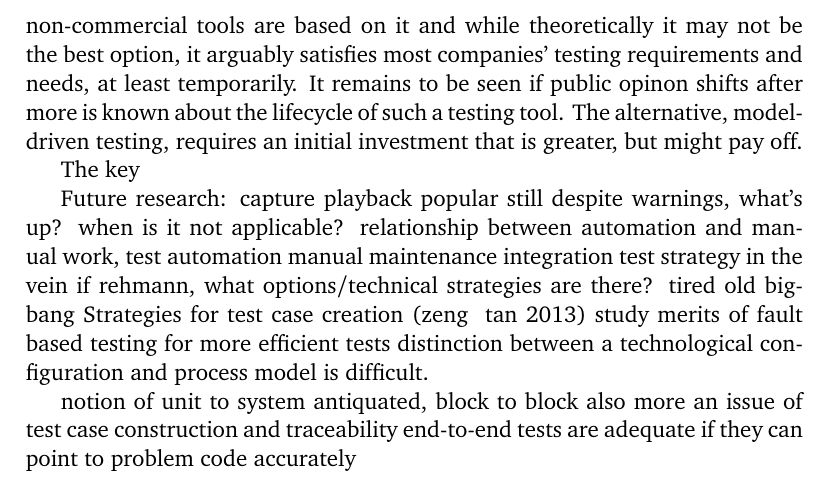
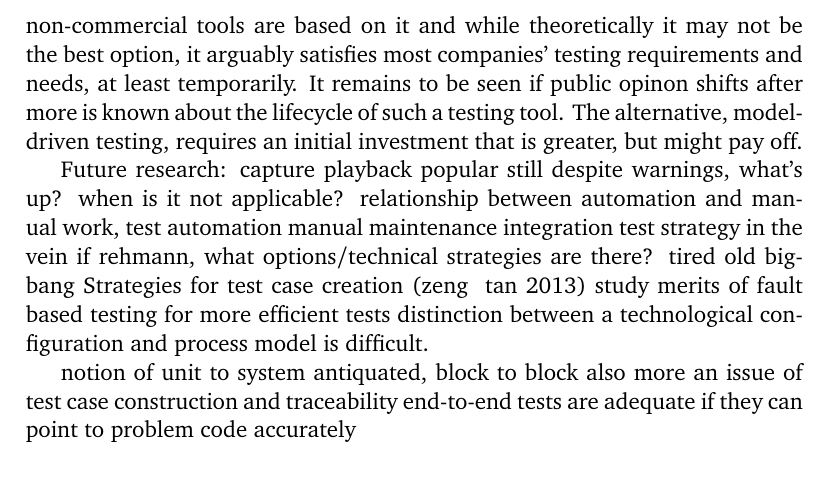
Before and after one commit to MrFossey/dippa, a LaTeX thesis (dippa.tex): part of page 48 of 55, cut so that both start at the same text. Compiled offline with pdfLaTeX; a LaTeX package or settings file that is missing is left out; a missing bibliography style is replaced by a similar one.

Commit message:
"Update"

```diff
--- a/dippa.tex
+++ b/dippa.tex
@@ -1629,17 +1629,13 @@ One of the fundamental difficulties in developing an integration testing framewo
 
 In the empirical part an essential challenge was introducing the framework into the company's way of working. Testing requires the coopereation of many individual stakeholders. In Wärtsilä's case this contribution was seen as extra work for application managers and soliciting their support was notoriopusly difficult. Here, a clearly defined framework which states what resources or contributions are needed can bring credibility and trust to the project and provide a channel for coopration.
 
+
 Software can still be abstracted and managed by splitting it to blocks. In fact, integration might be thought to be not between systems but between software components, which respects interfaces more broadly. One might ask if integration testing scope will become too bloated in this vein of thought. A computational trasaction with two points constituting an "integration".
 
 It is possible that integration is a misleading term. Sometimes testing is divided to unit, component, and system tests. Supposedly, a component is a combination of simple units and system tests focus on testings when all necessary components have been integrated. Testing grows with development. But the target of testing is entirely removed from this division.
 
-
+% capture playback and model generalizability, future resarch
 Capture and playback was the target of criticism but many commercial and non-commercial tools are based on it and while theoretically it may not be the best option, it arguably satisfies most companies' testing requirements and needs, at least temporarily. It remains to be seen if public opinon shifts after more is known about the lifecycle of such a testing tool. The alternative, model-driven testing, requires an initial investment that is greater, but might pay off.
-
-The key
-
-
-
 
 
 Future research:
```
